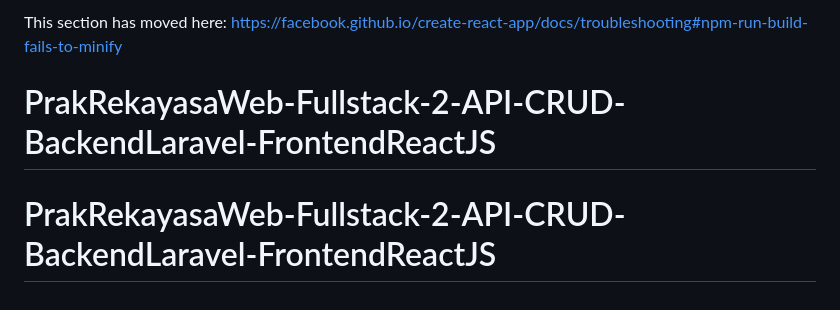
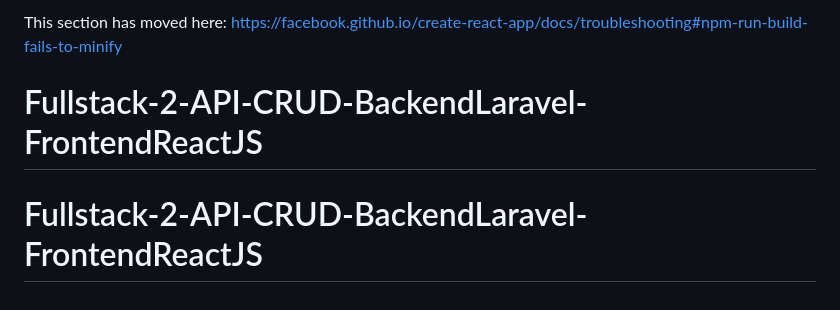
Before and after one commit to nizarikhsan28/-Fullstack-2-API-CRUD-Backend-Laravel-Frontend-ReactJS-, a Markdown page: README.md, the part around the change. Drawn GitHub-style.

```diff
--- a/README.md
+++ b/README.md
@@ -68,5 +68,5 @@ This section has moved here: [https://facebook.github.io/create-react-app/docs/d
 ### `npm run build` fails to minify
 
 This section has moved here: [https://facebook.github.io/create-react-app/docs/troubleshooting#npm-run-build-fails-to-minify](https://facebook.github.io/create-react-app/docs/troubleshooting#npm-run-build-fails-to-minify)
-# PrakRekayasaWeb-Fullstack-2-API-CRUD-BackendLaravel-FrontendReactJS
-# PrakRekayasaWeb-Fullstack-2-API-CRUD-BackendLaravel-FrontendReactJS
+# Fullstack-2-API-CRUD-BackendLaravel-FrontendReactJS
+# Fullstack-2-API-CRUD-BackendLaravel-FrontendReactJS
```
